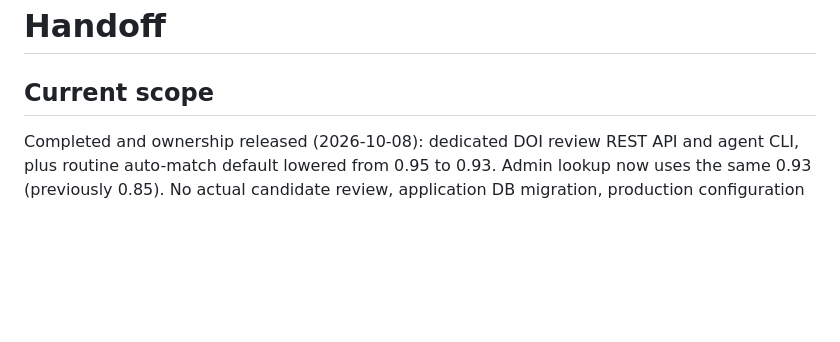
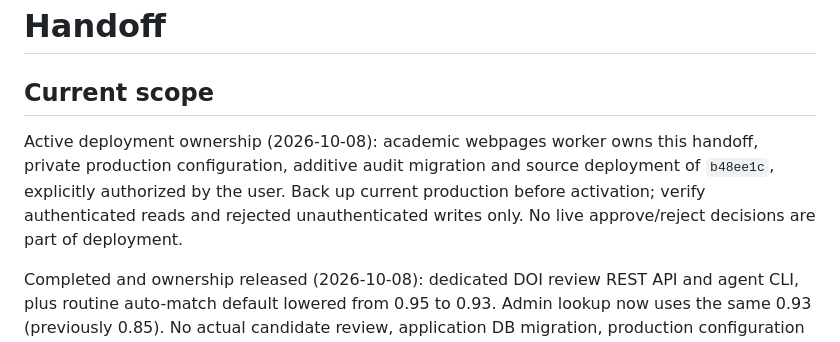
Before and after one commit to PerAlexandersson/arxiv.symmetricfunctions.com, a Markdown page: HANDOFF.md, the part around the change. GitHub-like rendering; blank space fills up the shorter version.

Commit message:
Record authorized DOI review deployment ownership

```diff
--- a/HANDOFF.md
+++ b/HANDOFF.md
@@ -1,6 +1,12 @@
 # Handoff
 
 ## Current scope
+
+Active deployment ownership (2026-10-08): academic webpages worker owns this
+handoff, private production configuration, additive audit migration and source
+deployment of `b48ee1c`, explicitly authorized by the user. Back up current
+production before activation; verify authenticated reads and rejected unauthenticated
+writes only. No live approve/reject decisions are part of deployment.
 
 Completed and ownership released (2026-10-08): dedicated DOI review REST API
 and agent CLI, plus routine auto-match default lowered from 0.95 to 0.93.
```
